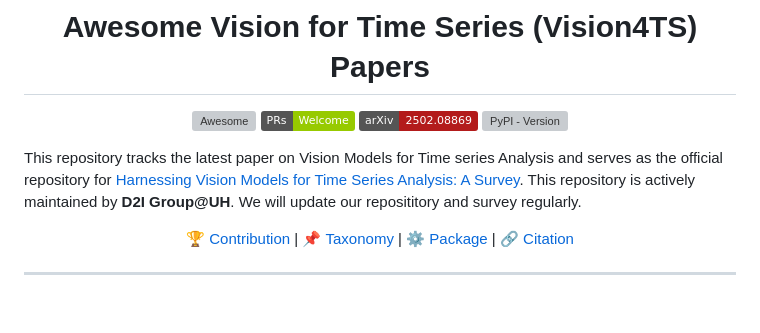
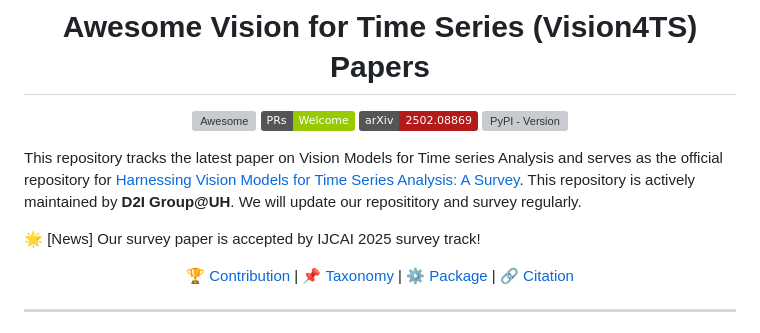
Before and after one commit to D2I-Group/awesome-vision-time-series, a Markdown page: README.md, the part around the change. Drawn GitHub-style; badges without logos; blank space fills up the shorter version; grey boxes are pictures that could not be loaded.

```diff
--- a/README.md
+++ b/README.md
@@ -10,6 +10,8 @@
 
 
 This repository tracks the latest paper on Vision Models for Time series Analysis and serves as the official repository for [Harnessing Vision Models for Time Series Analysis: A Survey](https://www.arxiv.org/abs/2502.08869). This repository is actively maintained by **D2I Group@UH**. We will update our reposititory and survey regularly.
+
+🌟 [News] Our survey paper is accepted by IJCAI 2025 survey track!
 
 <p align="center">
     🏆&nbsp;<a href="#contribution">Contribution</a>
```
